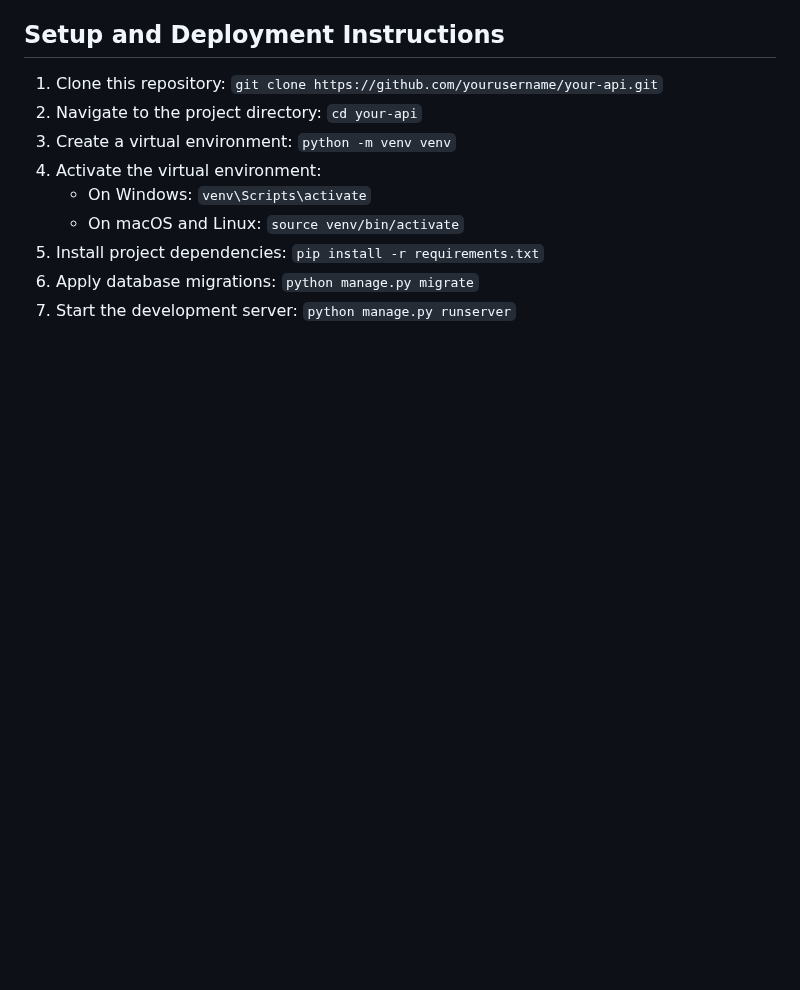
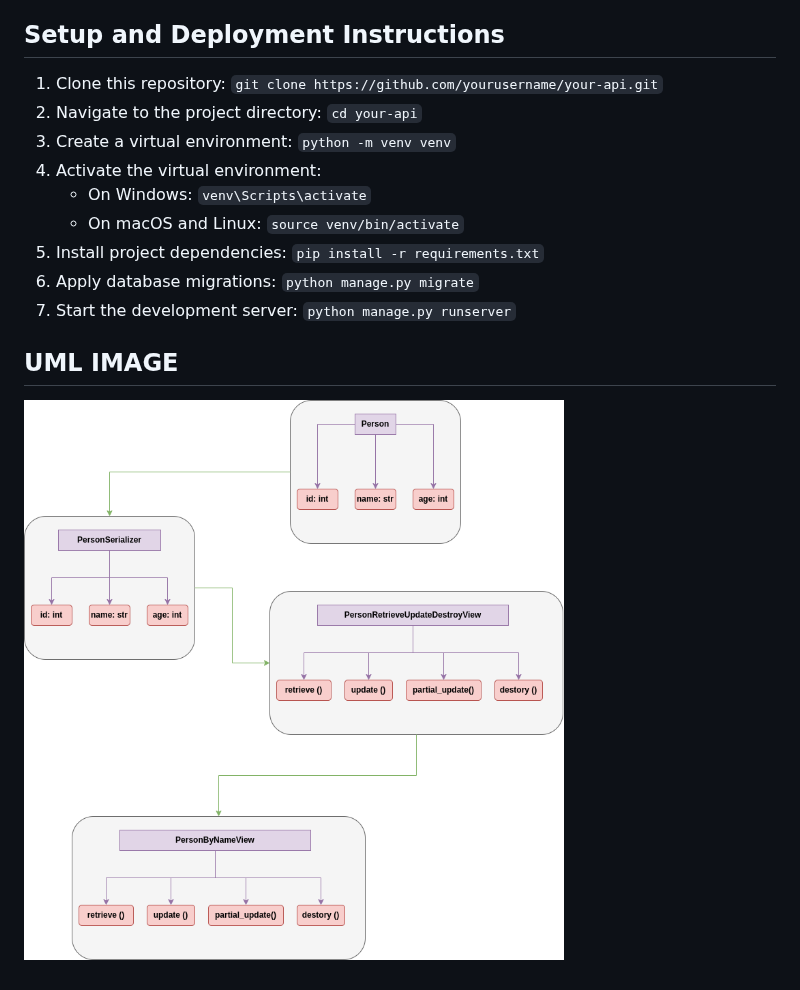
Before and after one commit to NgBlaze/HNGx_Stage_2, a Markdown page: README.md, the part around the change. Rendered like a GitHub page; blank space fills up the shorter version.

```diff
--- a/README.md
+++ b/README.md
@@ -135,3 +135,6 @@ GET http://localhost:8000/api/persons/John%20Doe/
 5.  Install project dependencies: `pip install -r requirements.txt`
 6.  Apply database migrations: `python manage.py migrate`
 7.  Start the development server: `python manage.py runserver`
+
+## UML IMAGE
+![UML Image](https://github.com/NgBlaze/HNGx_Stage_2/blob/main/CRUD.drawio.png)
```
